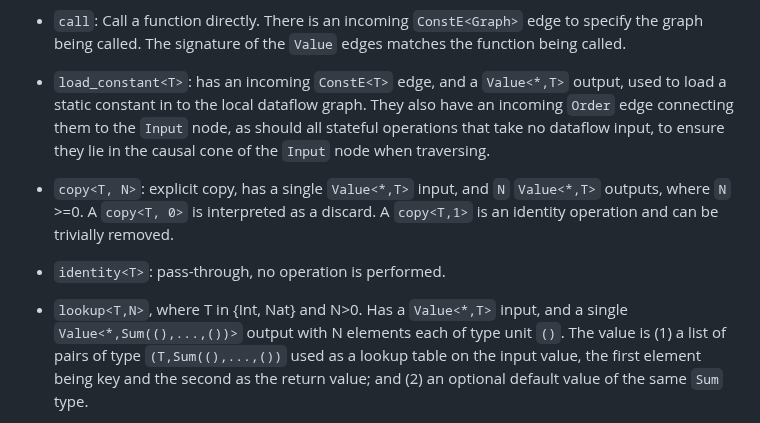
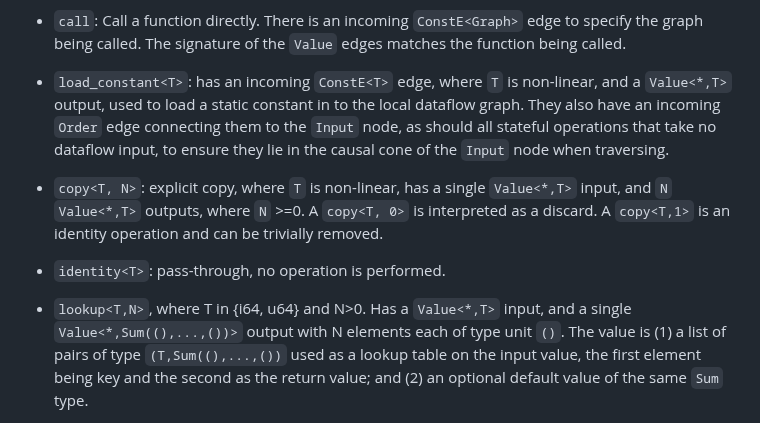
Before and after one commit to CQCL/hugr, a Markdown page: specification/hugr.md, the part around the change. GitHub-like rendering.

Commit message:
minor fixes to spec
addressing small comments

```diff
--- a/specification/hugr.md
+++ b/specification/hugr.md
@@ -271,21 +271,21 @@ additional outputs to a classical copy node):
     `ConstE<Graph>` edge to specify the graph being called. The
     signature of the `Value` edges matches the function being called.
 
-  - `load_constant<T>`: has an incoming `ConstE<T>` edge, and a
+  - `load_constant<T>`: has an incoming `ConstE<T>` edge, where `T` is non-linear, and a
     `Value<*,T>` output, used to load a static constant in to the local
     dataflow graph. They also have an incoming `Order` edge connecting
     them to the `Input` node, as should all stateful operations that
     take no dataflow input, to ensure they lie in the causal cone of the
     `Input` node when traversing.
 
-  - `copy<T, N>`: explicit copy, has a single `Value<*,T>` input, and
+  - `copy<T, N>`: explicit copy, where `T` is non-linear, has a single `Value<*,T>` input, and
     `N` `Value<*,T>` outputs, where `N` \>=0. A `copy<T, 0>` is
     interpreted as a discard. A `copy<T,1>` is an identity operation and
     can be trivially removed.
 
   - `identity<T>`: pass-through, no operation is performed.
 
-  - `lookup<T,N>`, where T in {Int, Nat} and N\>0. Has a `Value<*,T>`
+  - `lookup<T,N>`, where T in {i64, u64} and N\>0. Has a `Value<*,T>`
     input, and a single `Value<*,Sum((),...,())>` output with N elements
     each of type unit `()`. The value is (1) a list of pairs of type
     `(T,Sum((),...,())` used as a lookup table on the input value, the
```
